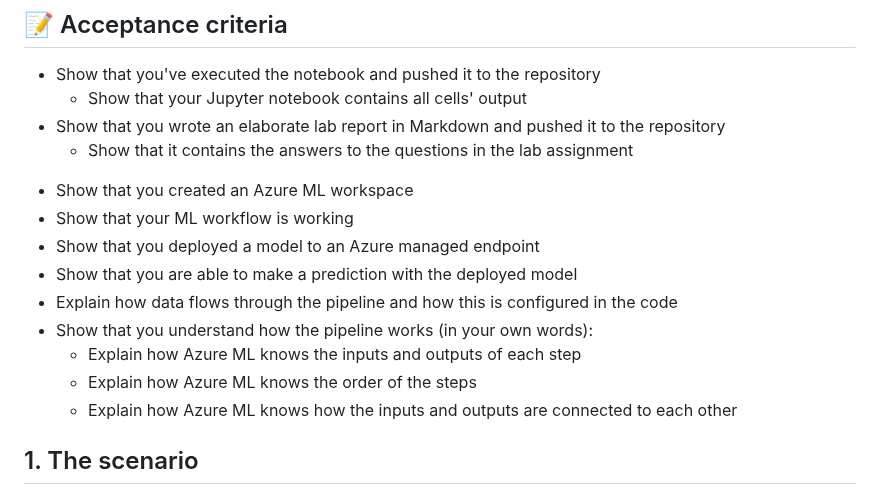
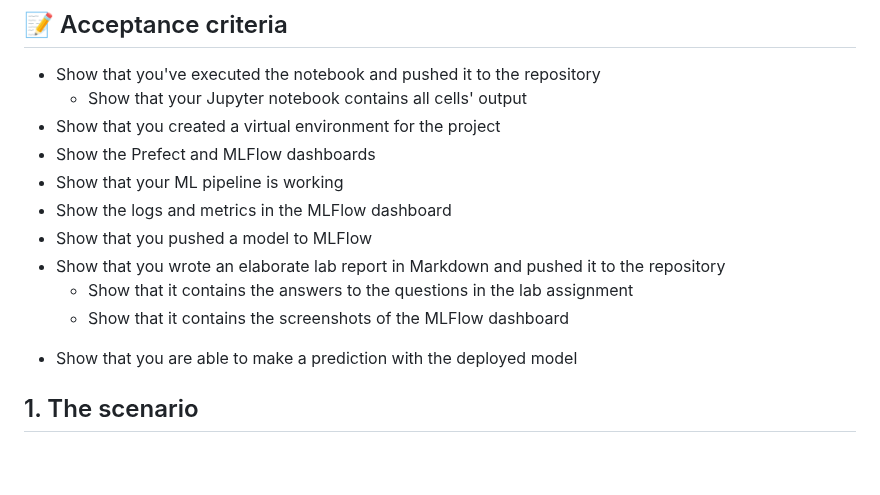
Before and after one commit to HOGENT-MLOps/mlops-labs, a Markdown page: assignments/03-ml-workflow.md, the part around the change. Drawn GitHub-style; blank space fills up the shorter version.

Commit message:
Update requirements for lab 3

```diff
--- a/assignments/03-ml-workflow.md
+++ b/assignments/03-ml-workflow.md
@@ -11,20 +11,18 @@
 
 - Show that you've executed the notebook and pushed it to the repository
   - Show that your Jupyter notebook contains all cells' output
+- Show that you created a virtual environment for the project
+- Show the Prefect and MLFlow dashboards
+- Show that your ML pipeline is working
+- Show the logs and metrics in the MLFlow dashboard
+- Show that you pushed a model to MLFlow
 - Show that you wrote an elaborate lab report in Markdown and pushed it to the repository
   - Show that it contains the answers to the questions in the lab assignment
+  - Show that it contains the screenshots of the MLFlow dashboard
 
 <!-- TODO: update criteria -->
 
-- Show that you created an Azure ML workspace
-- Show that your ML workflow is working
-- Show that you deployed a model to an Azure managed endpoint
 - Show that you are able to make a prediction with the deployed model
-- Explain how data flows through the pipeline and how this is configured in the code
-- Show that you understand how the pipeline works (in your own words):
-  - Explain how Azure ML knows the inputs and outputs of each step
-  - Explain how Azure ML knows the order of the steps
-  - Explain how Azure ML knows how the inputs and outputs are connected to each other
 
 ## 1. The scenario
 
```
